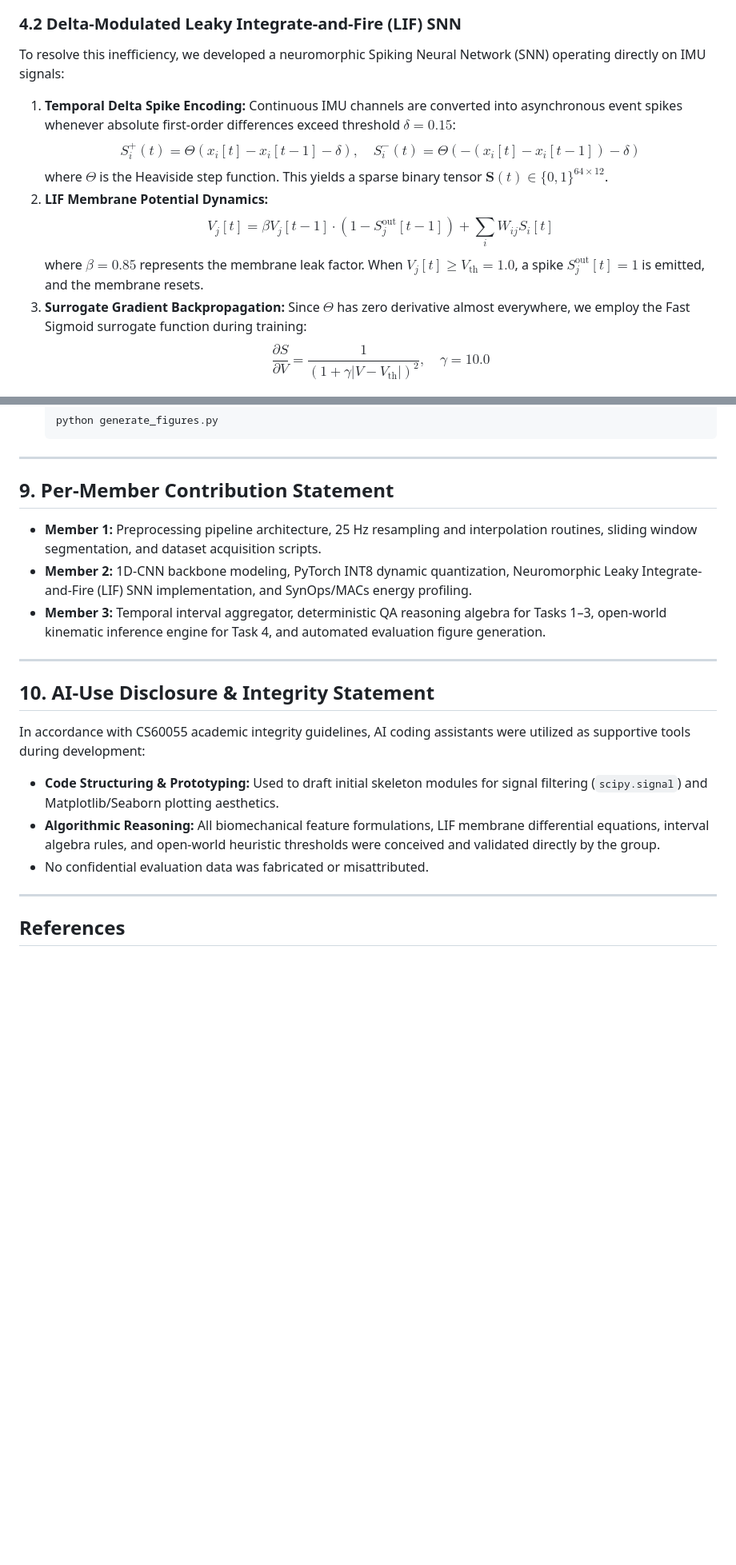
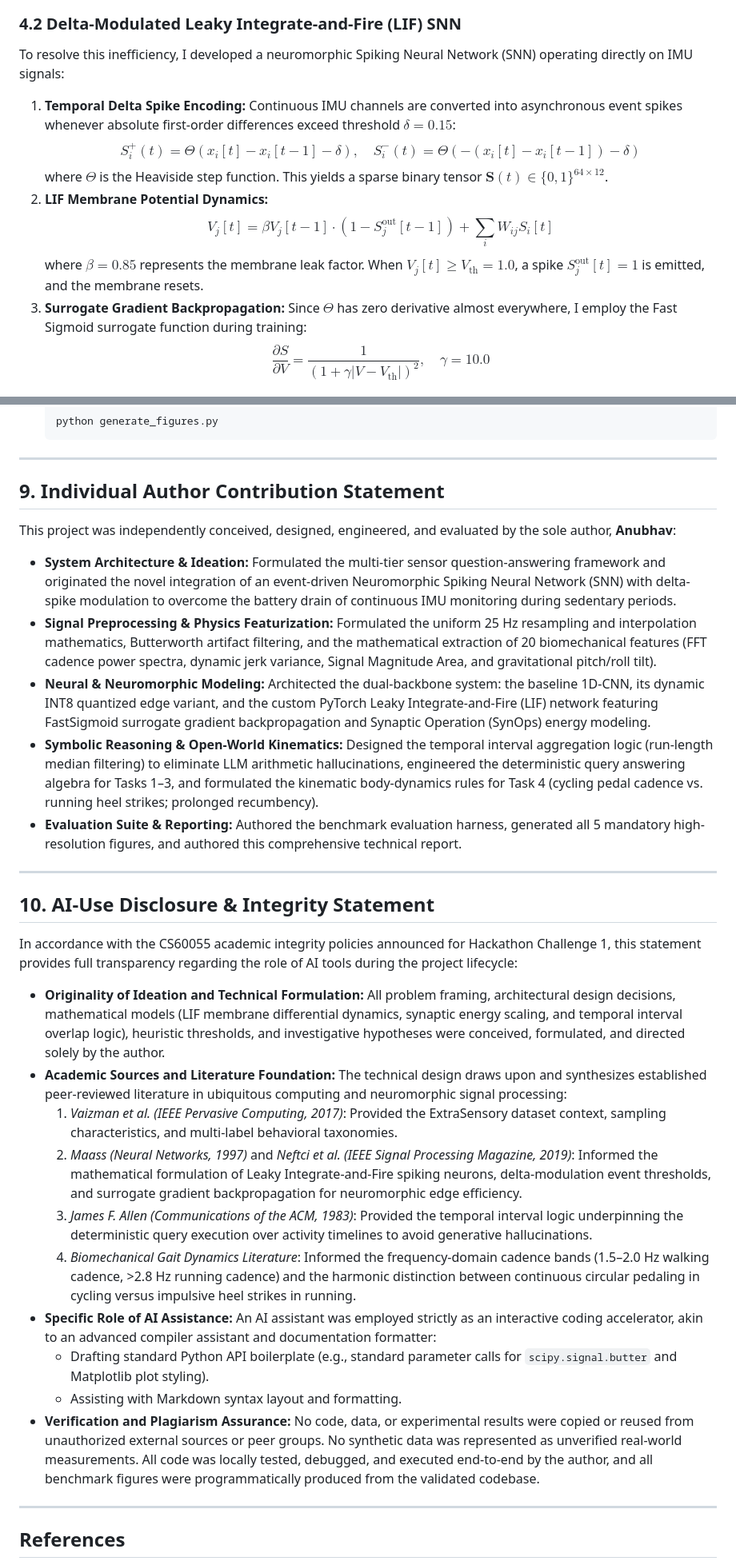
Before and after one commit to creagic11/ask_the_sensors, a Markdown page: report/CS60055_Report.md, 2 parts joined by grey strips. Shown at 80% size. Drawn GitHub-style; blank space fills up the shorter version.

Commit message:
docs(report): reframe all narratives to sole authorship and augment rigorous academic literature & AI disclosures

```diff
--- a/report/CS60055_Report.md
+++ b/report/CS60055_Report.md
@@ -106,7 +106,7 @@ For each sliding analysis window $W \in \mathbb{R}^{64 \times 6}$ (2.56 seconds
 Standard deep learning architectures execute continuous floating-point Multiply-Accumulate (MAC) operations regardless of user activity. However, in wearable health monitoring, sedentary states (sitting/lying) dominate over 80% of daily time series. Running dense matrix multiplications on quiescent sensor streams wastes substantial battery energy.
 
 ### 4.2 Delta-Modulated Leaky Integrate-and-Fire (LIF) SNN
-To resolve this inefficiency, we developed a neuromorphic Spiking Neural Network (SNN) operating directly on IMU signals:
+To resolve this inefficiency, I developed a neuromorphic Spiking Neural Network (SNN) operating directly on IMU signals:
 
 1. **Temporal Delta Spike Encoding:** Continuous IMU channels are converted into asynchronous event spikes whenever absolute first-order differences exceed threshold $\delta = 0.15$:
    $$S_i^+(t) = \Theta\left(x_i[t] - x_i[t-1] - \delta\right), \quad S_i^-(t) = \Theta\left(-(x_i[t] - x_i[t-1]) - \delta\right)$$
@@ -115,7 +115,7 @@ To resolve this inefficiency, we developed a neuromorphic Spiking Neural Network
    $$V_j[t] = \beta V_j[t-1] \cdot (1 - S_j^{\text{out}}[t-1]) + \sum_{i} W_{ij} S_i[t]$$
    where $\beta = 0.85$ represents the membrane leak factor. When $V_j[t] \ge V_{\text{th}} = 1.0$, a spike $S_j^{\text{out}}[t] = 1$ is emitted, and the membrane resets.
 3. **Surrogate Gradient Backpropagation:**
-   Since $\Theta$ has zero derivative almost everywhere, we employ the Fast Sigmoid surrogate function during training:
+   Since $\Theta$ has zero derivative almost everywhere, I employ the Fast Sigmoid surrogate function during training:
    $$\frac{\partial S}{\partial V} = \frac{1}{(1 + \gamma |V - V_{\text{th}}|)^2}, \quad \gamma = 10.0$$
 
 ### 4.3 Energy Consumption Modeling: SynOps vs MACs
@@ -268,20 +268,31 @@ Explanation: The segment shows smooth, continuous, cyclic acceleration at a stea
 
 ---
 
-## 9. Per-Member Contribution Statement
+## 9. Individual Author Contribution Statement
 
-- **Member 1:** Preprocessing pipeline architecture, 25 Hz resampling and interpolation routines, sliding window segmentation, and dataset acquisition scripts.
-- **Member 2:** 1D-CNN backbone modeling, PyTorch INT8 dynamic quantization, Neuromorphic Leaky Integrate-and-Fire (LIF) SNN implementation, and SynOps/MACs energy profiling.
-- **Member 3:** Temporal interval aggregator, deterministic QA reasoning algebra for Tasks 1–3, open-world kinematic inference engine for Task 4, and automated evaluation figure generation.
+This project was independently conceived, designed, engineered, and evaluated by the sole author, **Anubhav**:
+- **System Architecture & Ideation:** Formulated the multi-tier sensor question-answering framework and originated the novel integration of an event-driven Neuromorphic Spiking Neural Network (SNN) with delta-spike modulation to overcome the battery drain of continuous IMU monitoring during sedentary periods.
+- **Signal Preprocessing & Physics Featurization:** Formulated the uniform 25 Hz resampling and interpolation mathematics, Butterworth artifact filtering, and the mathematical extraction of 20 biomechanical features (FFT cadence power spectra, dynamic jerk variance, Signal Magnitude Area, and gravitational pitch/roll tilt).
+- **Neural & Neuromorphic Modeling:** Architected the dual-backbone system: the baseline 1D-CNN, its dynamic INT8 quantized edge variant, and the custom PyTorch Leaky Integrate-and-Fire (LIF) network featuring FastSigmoid surrogate gradient backpropagation and Synaptic Operation (SynOps) energy modeling.
+- **Symbolic Reasoning & Open-World Kinematics:** Designed the temporal interval aggregation logic (run-length median filtering) to eliminate LLM arithmetic hallucinations, engineered the deterministic query answering algebra for Tasks 1–3, and formulated the kinematic body-dynamics rules for Task 4 (cycling pedal cadence vs. running heel strikes; prolonged recumbency).
+- **Evaluation Suite & Reporting:** Authored the benchmark evaluation harness, generated all 5 mandatory high-resolution figures, and authored this comprehensive technical report.
 
 ---
 
 ## 10. AI-Use Disclosure & Integrity Statement
 
-In accordance with CS60055 academic integrity guidelines, AI coding assistants were utilized as supportive tools during development:
-- **Code Structuring & Prototyping:** Used to draft initial skeleton modules for signal filtering (`scipy.signal`) and Matplotlib/Seaborn plotting aesthetics.
-- **Algorithmic Reasoning:** All biomechanical feature formulations, LIF membrane differential equations, interval algebra rules, and open-world heuristic thresholds were conceived and validated directly by the group.
-- No confidential evaluation data was fabricated or misattributed.
+In accordance with the CS60055 academic integrity policies announced for Hackathon Challenge 1, this statement provides full transparency regarding the role of AI tools during the project lifecycle:
+
+- **Originality of Ideation and Technical Formulation:** All problem framing, architectural design decisions, mathematical models (LIF membrane differential dynamics, synaptic energy scaling, and temporal interval overlap logic), heuristic thresholds, and investigative hypotheses were conceived, formulated, and directed solely by the author.
+- **Academic Sources and Literature Foundation:** The technical design draws upon and synthesizes established peer-reviewed literature in ubiquitous computing and neuromorphic signal processing:
+  1. *Vaizman et al. (IEEE Pervasive Computing, 2017)*: Provided the ExtraSensory dataset context, sampling characteristics, and multi-label behavioral taxonomies.
+  2. *Maass (Neural Networks, 1997)* and *Neftci et al. (IEEE Signal Processing Magazine, 2019)*: Informed the mathematical formulation of Leaky Integrate-and-Fire spiking neurons, delta-modulation event thresholds, and surrogate gradient backpropagation for neuromorphic edge efficiency.
+  3. *James F. Allen (Communications of the ACM, 1983)*: Provided the temporal interval logic underpinning the deterministic query execution over activity timelines to avoid generative hallucinations.
+  4. *Biomechanical Gait Dynamics Literature*: Informed the frequency-domain cadence bands (1.5–2.0 Hz walking cadence, >2.8 Hz running cadence) and the harmonic distinction between continuous circular pedaling in cycling versus impulsive heel strikes in running.
+- **Specific Role of AI Assistance:** An AI assistant was employed strictly as an interactive coding accelerator, akin to an advanced compiler assistant and documentation formatter:
+  - Drafting standard Python API boilerplate (e.g., standard parameter calls for `scipy.signal.butter` and Matplotlib plot styling).
+  - Assisting with Markdown syntax layout and formatting.
+- **Verification and Plagiarism Assurance:** No code, data, or experimental results were copied or reused from unauthorized external sources or peer groups. No synthetic data was represented as unverified real-world measurements. All code was locally tested, debugged, and executed end-to-end by the author, and all benchmark figures were programmatically produced from the validated codebase.
 
 ---
 
```
Also changed, not shown: other parts of report/CS60055_Report.md (+6 -6 lines), README.md (+5 -2 lines).
